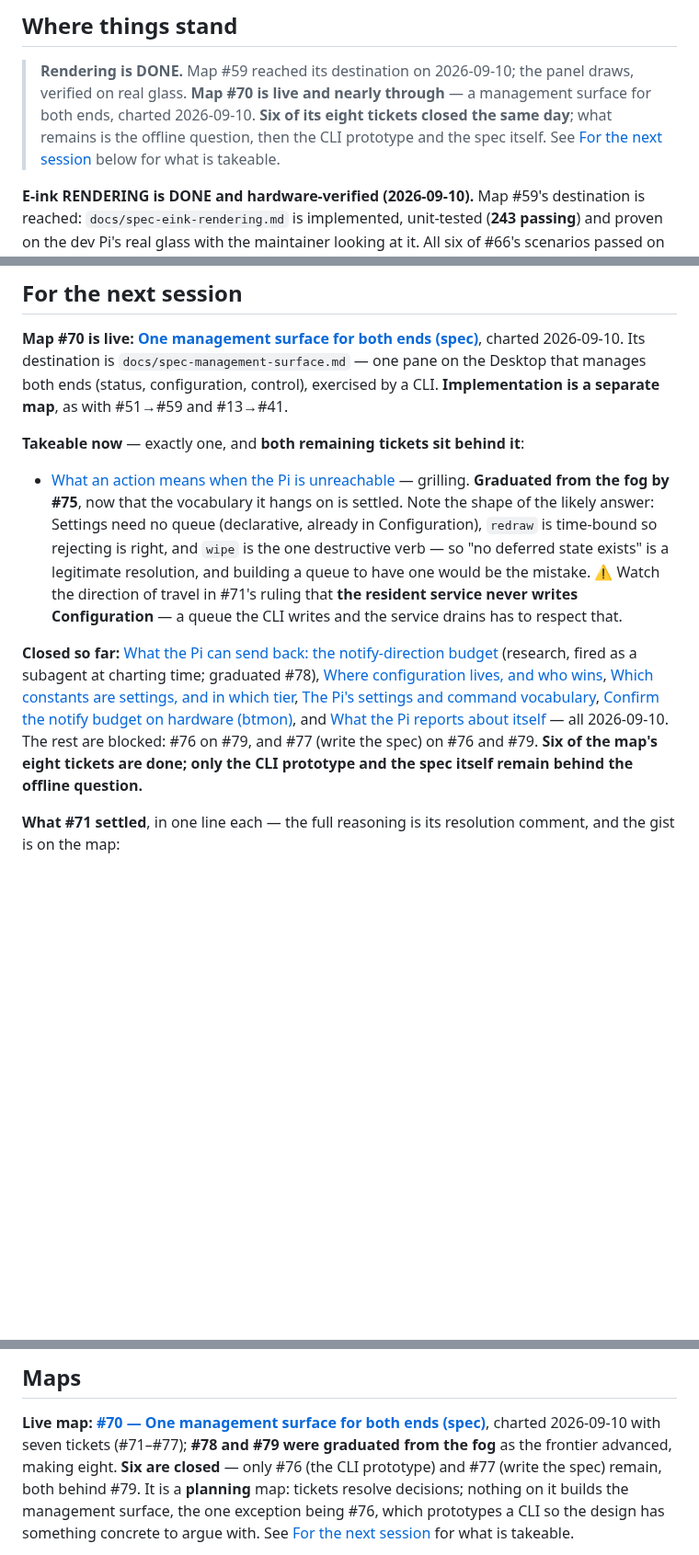
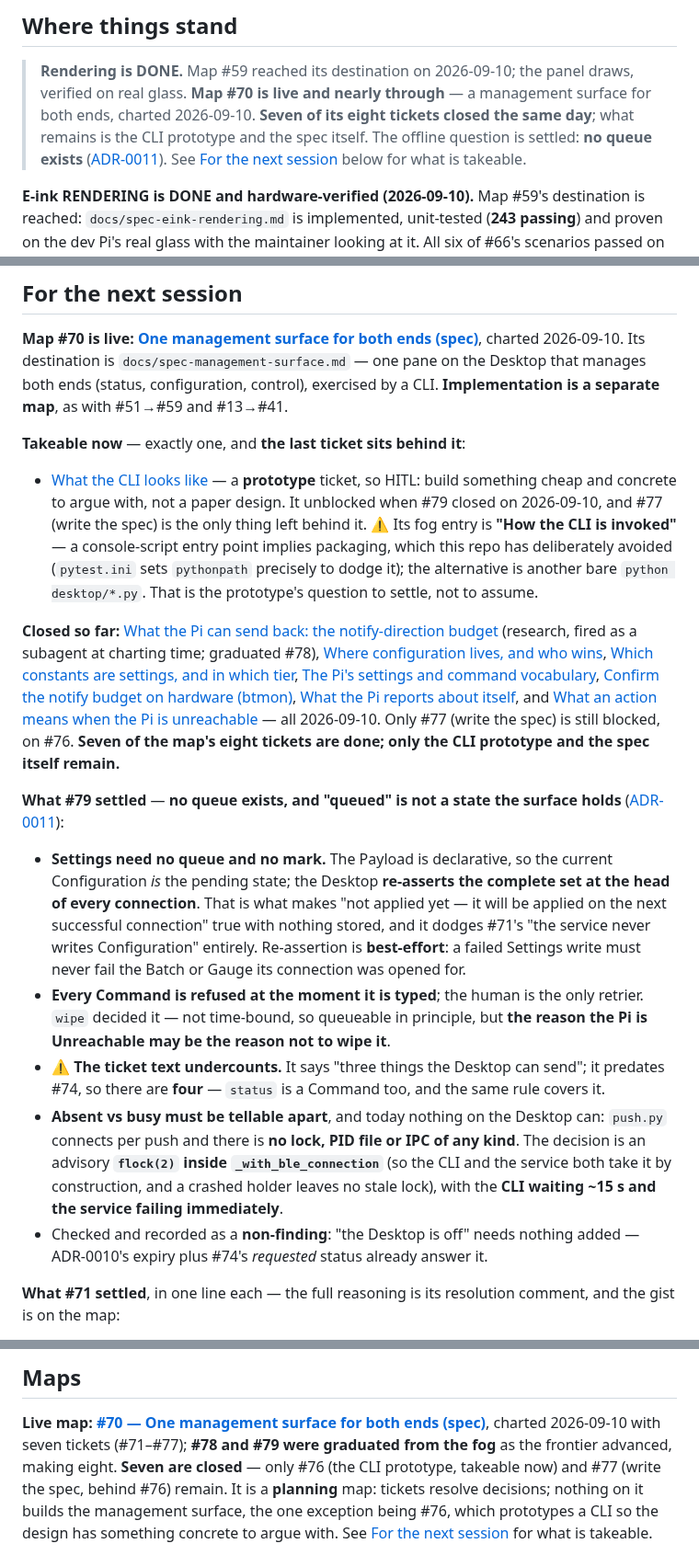
Before and after one commit to peterderkoala/zeropi.display, a Markdown page: handoff/handoff.md, 3 parts joined by grey strips. Shown at 92% size. Drawn GitHub-style; blank space fills up the shorter version.

Commit message:
Handoff: record #79's resolution and hand the frontier to #76
Seven of map #70's eight tickets are now closed. The offline question is
settled -- no queue exists (ADR-0011) -- and #76 (the CLI prototype) is
the only takeable ticket, with #77 behind it.

Records the four things a next session would otherwise re-derive: that
Settings need no mark as well as no queue, that the ticket text undercounts
the verbs because it predates #74, that absent-vs-busy needs a flock that
does not exist yet, and that "the Desktop is off" was checked and needs
nothing added.

Co-Authored-By: Claude Opus 5 <noreply@anthropic.com>
Claude-Session: https://claude.ai/code/session_01Bsha5mbyuCPf8rhAQxnFXD

```diff
--- a/handoff/handoff.md
+++ b/handoff/handoff.md
@@ -4,9 +4,10 @@
 
 > **Rendering is DONE.** Map #59 reached its destination on 2026-09-10; the
 > panel draws, verified on real glass. **Map #70 is live and nearly through** —
-> a management surface for both ends, charted 2026-09-10. **Six of its eight
-> tickets closed the same day**; what remains is the offline question, then the
-> CLI prototype and the spec itself. See
+> a management surface for both ends, charted 2026-09-10. **Seven of its eight
+> tickets closed the same day**; what remains is the CLI prototype and the spec
+> itself. The offline question is settled: **no queue exists**
+> ([ADR-0011](../docs/adr/0011-management-actions-are-never-deferred.md)). See
 > [For the next session](#for-the-next-session) below for what is takeable.
 
 **E-ink RENDERING is DONE and hardware-verified (2026-09-10).** Map #59's
@@ -165,18 +166,17 @@ frame from drawing.
 the Desktop that manages both ends (status, configuration, control), exercised
 by a CLI. **Implementation is a separate map**, as with #51→#59 and #13→#41.
 
-**Takeable now** — exactly one, and **both remaining tickets sit behind it**:
+**Takeable now** — exactly one, and **the last ticket sits behind it**:
 
-- [What an action means when the Pi is
-  unreachable](https://github.com/peterderkoala/zeropi.display/issues/79) —
-  grilling. **Graduated from the fog by #75**, now that the vocabulary it hangs
-  on is settled. Note the shape of the likely answer: Settings need no queue
-  (declarative, already in Configuration), `redraw` is time-bound so rejecting
-  is right, and `wipe` is the one destructive verb — so "no deferred state
-  exists" is a legitimate resolution, and building a queue to have one would be
-  the mistake. ⚠ Watch the direction of travel in #71's ruling that **the
-  resident service never writes Configuration** — a queue the CLI writes and the
-  service drains has to respect that.
+- [What the CLI looks
+  like](https://github.com/peterderkoala/zeropi.display/issues/76) — a
+  **prototype** ticket, so HITL: build something cheap and concrete to argue
+  with, not a paper design. It unblocked when #79 closed on 2026-09-10, and
+  #77 (write the spec) is the only thing left behind it. ⚠ Its fog entry is
+  **"How the CLI is invoked"** — a console-script entry point implies packaging,
+  which this repo has deliberately avoided (`pytest.ini` sets `pythonpath`
+  precisely to dodge it); the alternative is another bare `python desktop/*.py`.
+  That is the prototype's question to settle, not to assume.
 
 **Closed so far:** [What the Pi can send back: the notify-direction
 budget](https://github.com/peterderkoala/zeropi.display/issues/73) (research,
@@ -187,12 +187,39 @@ tier](https://github.com/peterderkoala/zeropi.display/issues/72), [The Pi's
 settings and command
 vocabulary](https://github.com/peterderkoala/zeropi.display/issues/75),
 [Confirm the notify budget on hardware
-(btmon)](https://github.com/peterderkoala/zeropi.display/issues/78), and [What
+(btmon)](https://github.com/peterderkoala/zeropi.display/issues/78), [What
 the Pi reports about
-itself](https://github.com/peterderkoala/zeropi.display/issues/74) — all
-2026-09-10. The rest are blocked: #76 on #79, and #77 (write the spec) on #76
-and #79. **Six of the map's eight tickets are done; only the CLI prototype and
-the spec itself remain behind the offline question.**
+itself](https://github.com/peterderkoala/zeropi.display/issues/74), and [What an
+action means when the Pi is
+unreachable](https://github.com/peterderkoala/zeropi.display/issues/79) — all
+2026-09-10. Only #77 (write the spec) is still blocked, on #76. **Seven of the
+map's eight tickets are done; only the CLI prototype and the spec itself
+remain.**
+
+**What #79 settled** — **no queue exists, and "queued" is not a state the
+surface holds** ([ADR-0011](../docs/adr/0011-management-actions-are-never-deferred.md)):
+
+- **Settings need no queue and no mark.** The Payload is declarative, so the
+  current Configuration *is* the pending state; the Desktop **re-asserts the
+  complete set at the head of every connection**. That is what makes "not
+  applied yet — it will be applied on the next successful connection" true with
+  nothing stored, and it dodges #71's "the service never writes Configuration"
+  entirely. Re-assertion is **best-effort**: a failed Settings write must never
+  fail the Batch or Gauge its connection was opened for.
+- **Every Command is refused at the moment it is typed**; the human is the only
+  retrier. `wipe` decided it — not time-bound, so queueable in principle, but
+  **the reason the Pi is Unreachable may be the reason not to wipe it**.
+- ⚠ **The ticket text undercounts.** It says "three things the Desktop can
+  send"; it predates #74, so there are **four** — `status` is a Command too, and
+  the same rule covers it.
+- **Absent vs busy must be tellable apart**, and today nothing on the Desktop
+  can: `push.py` connects per push and there is **no lock, PID file or IPC of
+  any kind**. The decision is an advisory **`flock(2)` inside
+  `_with_ble_connection`** (so the CLI and the service both take it by
+  construction, and a crashed holder leaves no stale lock), with the **CLI
+  waiting ~15 s and the service failing immediately**.
+- Checked and recorded as a **non-finding**: "the Desktop is off" needs nothing
+  added — ADR-0010's expiry plus #74's *requested* status already answer it.
 
 **What #71 settled**, in one line each — the full reasoning is its resolution
 comment, and the gist is on the map:
@@ -538,8 +565,9 @@ them in the spec's own voice:
 **Live map: [#70 — One management surface for both ends
 (spec)](https://github.com/peterderkoala/zeropi.display/issues/70)**, charted
 2026-09-10 with seven tickets (#71–#77); **#78 and #79 were graduated from the
-fog** as the frontier advanced, making eight. **Six are closed** — only #76 (the
-CLI prototype) and #77 (write the spec) remain, both behind #79. It is a
+fog** as the frontier advanced, making eight. **Seven are closed** — only #76
+(the CLI prototype, takeable now) and #77 (write the spec, behind #76) remain.
+It is a
 **planning** map: tickets resolve decisions; nothing on it builds the management
 surface, the one exception being #76, which prototypes a CLI so the design has
 something concrete to argue with. See
```
